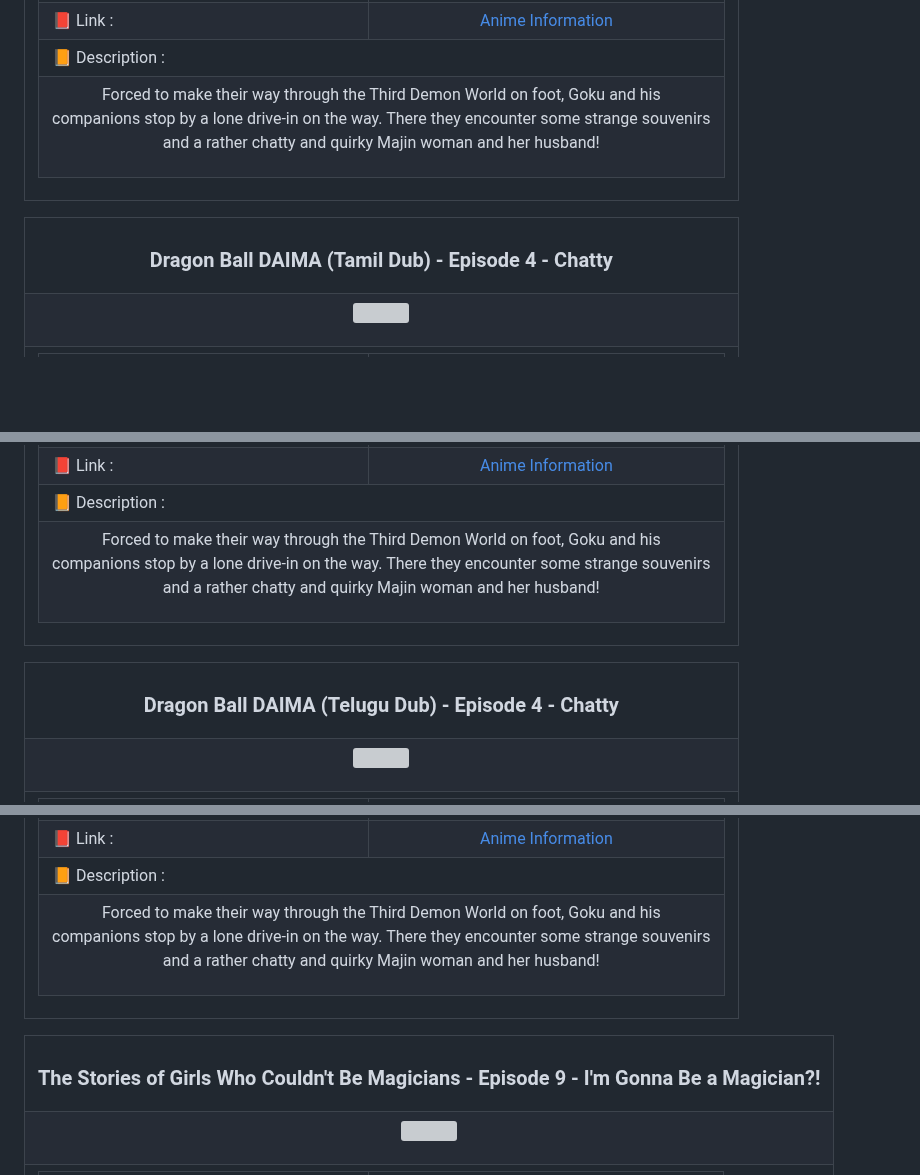
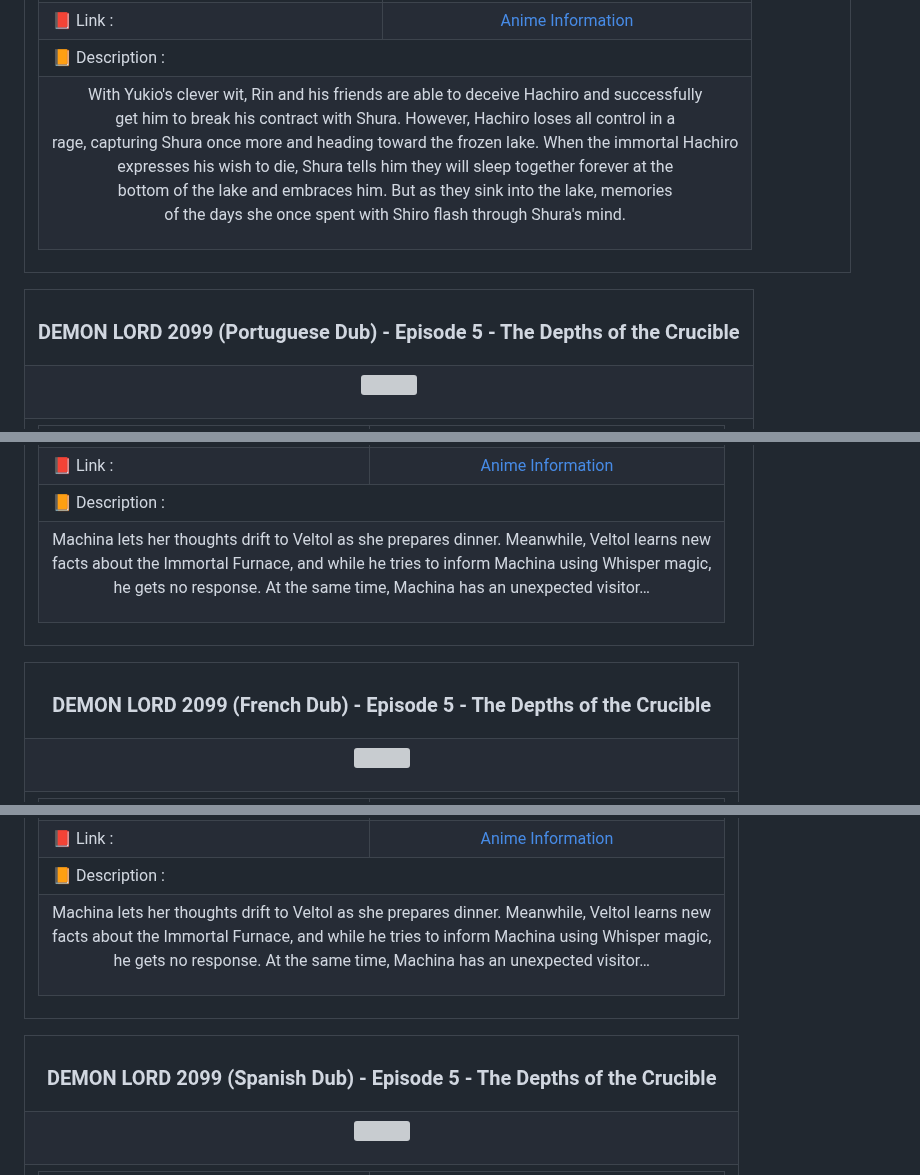
Before and after one commit to Julius-Ulee/Announcements-Anime, a Markdown page: README.md, 3 parts joined by grey strips. GitHub-like rendering; blank space fills up the shorter version; grey boxes are pictures that could not be loaded.

```diff
--- a/README.md
+++ b/README.md
@@ -274,7 +410,7 @@
 <td colspan="2">📙 Description :</td></tr>
 <tr>
 <td colspan="2">
-<p align="center">Forced to make their way through the Third Demon World on foot, Goku and his<br>companions stop by a lone drive-in on the way. There they encounter some strange souvenirs<br>and a rather chatty and quirky Majin woman and her husband!</p>
+<p align="center">With Yukio's clever wit, Rin and his friends are able to deceive Hachiro and successfully<br>get him to break his contract with Shura. However, Hachiro loses all control in a<br>rage, capturing Shura once more and heading toward the frozen lake. When the immortal Hachiro<br>expresses his wish to die, Shura tells him they will sleep together forever at the<br>bottom of the lake and embraces him. But as they sink into the lake, memories<br>of the days she once spent with Shiro flash through Shura's mind.</p>
 </td>
 </tr>
 </table>
@@ -284,7 +420,7 @@
 
 <table align="center">
 <tr>
-<th><h3 align="center">Dragon Ball DAIMA (Tamil Dub) - Episode 4 - Chatty</h3></th>
+<th><h3 align="center">DEMON LORD 2099 (Portuguese Dub) - Episode 5 - The Depths of the Crucible</h3></th>
 </tr>
 <tr>
 <td>
@@ -308,7 +444,7 @@
 <td colspan="2">📙 Description :</td></tr>
 <tr>
 <td colspan="2">
-<p align="center">Forced to make their way through the Third Demon World on foot, Goku and his<br>companions stop by a lone drive-in on the way. There they encounter some strange souvenirs<br>and a rather chatty and quirky Majin woman and her husband!</p>
+<p align="center">Machina lets her thoughts drift to Veltol as she prepares dinner. Meanwhile, Veltol learns new<br>facts about the Immortal Furnace, and while he tries to inform Machina using Whisper magic,<br>he gets no response. At the same time, Machina has an unexpected visitor…</p>
 </td>
 </tr>
 </table>
@@ -318,7 +454,7 @@
 
 <table align="center">
 <tr>
-<th><h3 align="center">Dragon Ball DAIMA (Telugu Dub) - Episode 4 - Chatty</h3></th>
+<th><h3 align="center">DEMON LORD 2099 (French Dub) - Episode 5 - The Depths of the Crucible</h3></th>
 </tr>
 <tr>
 <td>
@@ -342,7 +478,7 @@
 <td colspan="2">📙 Description :</td></tr>
 <tr>
 <td colspan="2">
-<p align="center">Forced to make their way through the Third Demon World on foot, Goku and his<br>companions stop by a lone drive-in on the way. There they encounter some strange souvenirs<br>and a rather chatty and quirky Majin woman and her husband!</p>
+<p align="center">Machina lets her thoughts drift to Veltol as she prepares dinner. Meanwhile, Veltol learns new<br>facts about the Immortal Furnace, and while he tries to inform Machina using Whisper magic,<br>he gets no response. At the same time, Machina has an unexpected visitor…</p>
 </td>
 </tr>
 </table>
@@ -352,7 +488,7 @@
 
 <table align="center">
 <tr>
-<th><h3 align="center">The Stories of Girls Who Couldn't Be Magicians - Episode 9 - I'm Gonna Be a Magician?!</h3></th>
+<th><h3 align="center">DEMON LORD 2099 (Spanish Dub) - Episode 5 - The Depths of the Crucible</h3></th>
 </tr>
 <tr>
 <td>
```
Also changed, not shown: other parts of README.md (+205 -205 lines).
